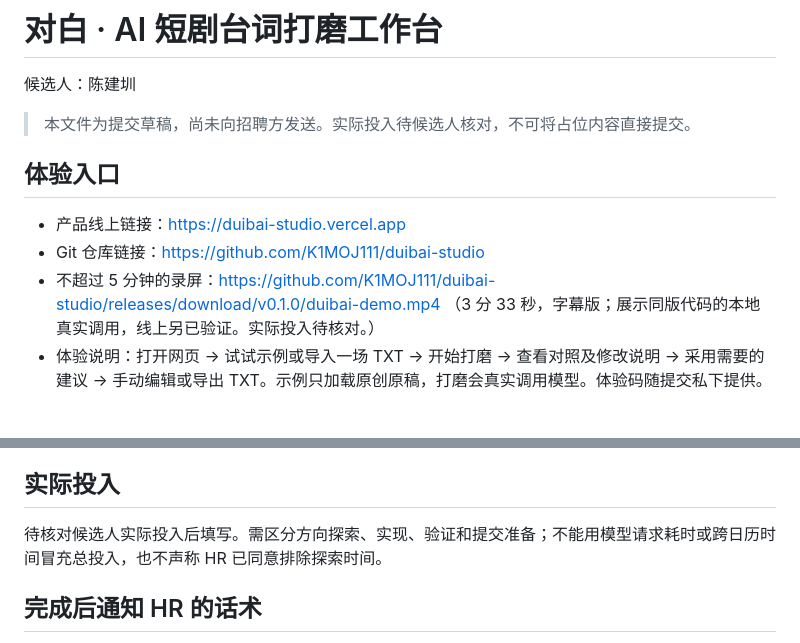
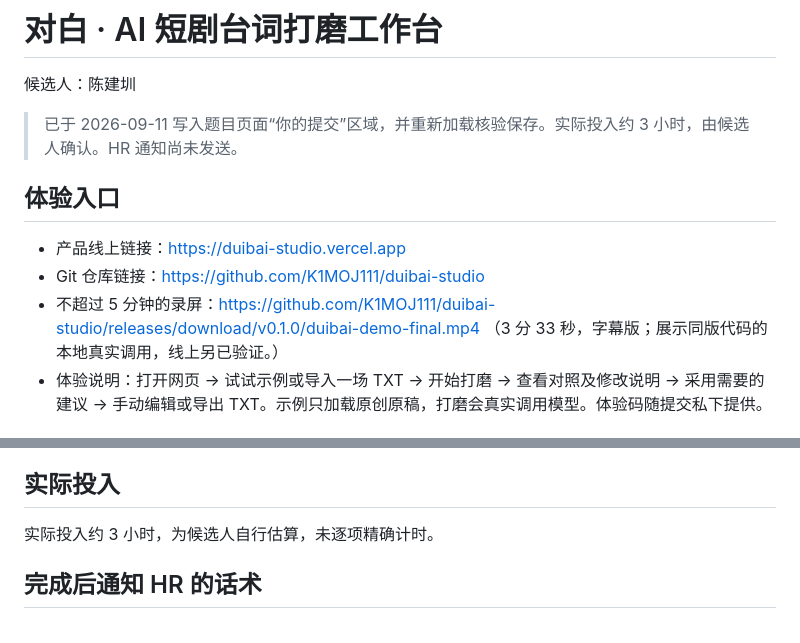
Before and after one commit to K1MOJ111/duibai-studio, a Markdown page: SUBMISSION.md, 2 parts joined by grey strips. GitHub-like rendering.

```diff
--- a/SUBMISSION.md
+++ b/SUBMISSION.md
@@ -2,13 +2,13 @@
 
 候选人：陈建圳
 
-> 本文件为提交草稿，尚未向招聘方发送。实际投入待候选人核对，不可将占位内容直接提交。
+> 已于 2026-09-11 写入题目页面“你的提交”区域，并重新加载核验保存。实际投入约 3 小时，由候选人确认。HR 通知尚未发送。
 
 ## 体验入口
 
 - 产品线上链接：https://duibai-studio.vercel.app
 - Git 仓库链接：https://github.com/K1MOJ111/duibai-studio
-- 不超过 5 分钟的录屏：https://github.com/K1MOJ111/duibai-studio/releases/download/v0.1.0/duibai-demo.mp4 （3 分 33 秒，字幕版；展示同版代码的本地真实调用，线上另已验证。实际投入待核对。）
+- 不超过 5 分钟的录屏：https://github.com/K1MOJ111/duibai-studio/releases/download/v0.1.0/duibai-demo-final.mp4 （3 分 33 秒，字幕版；展示同版代码的本地真实调用，线上另已验证。）
 - 体验说明：打开网页 → 试试示例或导入一场 TXT → 开始打磨 → 查看对照及修改说明 → 采用需要的建议 → 手动编辑或导出 TXT。示例只加载原创原稿，打磨会真实调用模型。体验码随提交私下提供。
 
 ## 我选择的问题
@@ -34,7 +34,7 @@
 
 ## 实际投入
 
-待核对候选人实际投入后填写。需区分方向探索、实现、验证和提交准备；不能用模型请求耗时或跨日历时间冒充总投入，也不声称 HR 已同意排除探索时间。
+实际投入约 3 小时，为候选人自行估算，未逐项精确计时。
 
 ## 完成后通知 HR 的话术
 
```
Also changed, not shown: README.md (+1 -1 lines), VALIDATION.md (+7 -0 lines).
